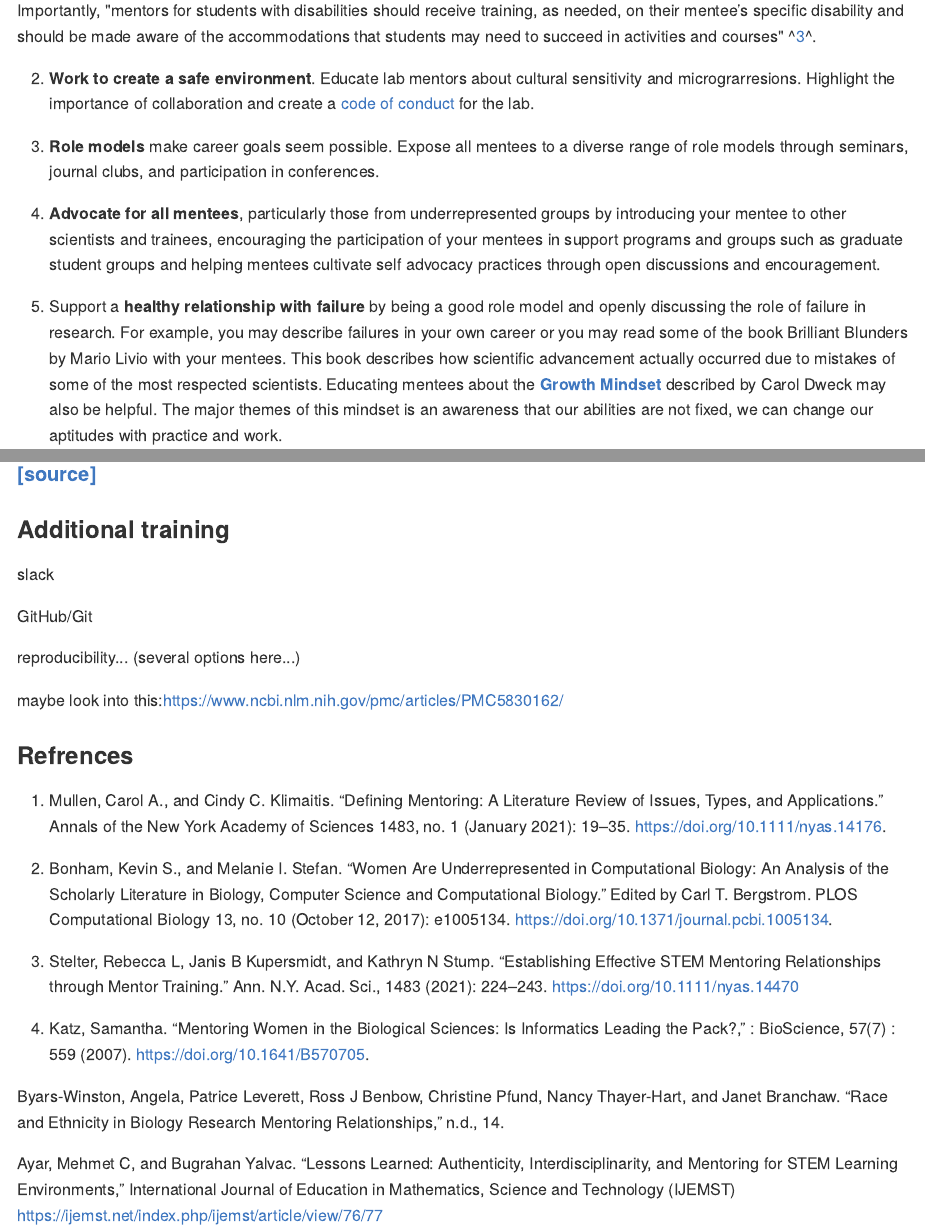
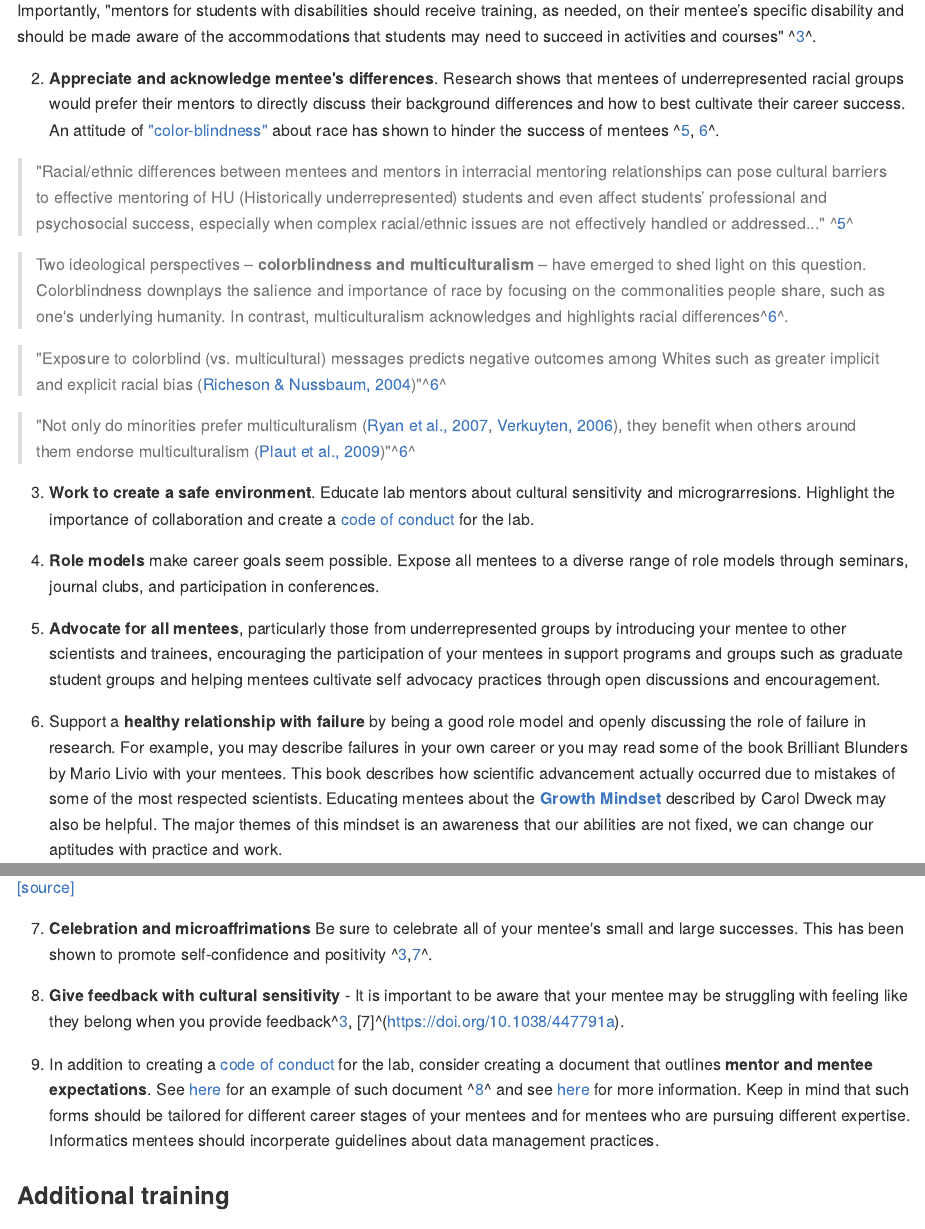
Before and after one commit to jhudsl/OLD_Cancer_informatics_for_PIs, an R Markdown document (02-informatics_leadership.Rmd): the page in a window 1100 px wide, from 5880 px down before the commit and from 6290 px down after it, so that both start at the same text, and a second part further down, joined at a grey line. The pictures show the output file docs/02-informatics_leadership.md that the author committed with the source, drawn offline in the style of GitHub.

Commit message:
updating mentorship section

```diff
--- a/02-informatics_leadership.Rmd
+++ b/02-informatics_leadership.Rmd
@@ -144,11 +149,20 @@
 
 Importantly, "mentors for students with disabilities should receive training, as needed, on their mentee’s specific disability and should be made aware of the accommodations that students may need to succeed in activities and courses" ^[3](https://doi.org/10.1111/nyas.14470)^.
 
-2) **Work to create a safe environment**. Educate lab mentors about cultural sensitivity and micrograrresions. Highlight the importance of collaboration and create a [code of conduct](https://i-sight.com/resources/18-of-the-best-code-of-conduct-examples/) for the lab.
+2) **Appreciate and acknowledge mentee's differences**. Research shows that mentees of underrepresented racial groups would prefer their mentors to directly discuss their background differences and how to best cultivate their career success. An attitude of ["color-blindness"](https://doi.org/10.1016/j.jesp.2011.09.010) about race has shown to hinder the success of mentees ^[5](http://dx.doi.org/10.1037/dhe0000106), [6](https://doi.org/10.1016/j.jesp.2011.09.010)^.
 
-3) **Role models** make career goals seem possible. Expose all mentees to a diverse range of role models through seminars, journal clubs, and participation in conferences.
+> "Racial/ethnic differences between mentees and mentors in interracial mentoring relationships can pose cultural barriers to effective mentoring of HU (Historically underrepresented) students and even affect students’ professional and psychosocial success, especially when complex racial/ethnic issues are not effectively handled or addressed..." ^[5](http://dx.doi.org/10.1037/dhe0000106)^
 
-4) **Advocate for all mentees**, particularly those from underrepresented groups by introducing your mentee to other scientists and trainees, encouraging the participation of your mentees in support programs and groups such as graduate student groups and helping mentees cultivate self advocacy practices through open discussions and encouragement.
+>Two ideological perspectives – **colorblindness and multiculturalism** – have emerged to shed light on this question. Colorblindness downplays the salience and importance of race by focusing on the commonalities people share, such as one's underlying humanity. In contrast, multiculturalism acknowledges and highlights racial differences^[6](https://doi.org/10.1016/j.jesp.2011.09.010)^.
 
-5) Support a **healthy relationship with failure** by being a good role model and openly discussing the role of failure in research. For example, you may describe failures in your own career or you may read some of the book Brilliant Blunders by Mario Livio with your mentees. This book describes how scientific advancement actually occurred due to mistakes of some of the most respected scientists. Educating mentees about the **[Growth Mindset](https://www.brainpickings.org/2014/01/29/carol-dweck-mindset/)** described by Carol Dweck may also be helpful. The major themes of this mindset is an awareness that our abilities are not fixed, we can change our aptitudes with practice and work.
+>"Exposure to colorblind (vs. multicultural) messages predicts negative outcomes among Whites such as greater implicit and explicit racial bias ([Richeson & Nussbaum, 2004](https://www.sciencedirect.com/science/article/pii/S002210311100240X?via%3Dihub#bb0080))"^[6](https://doi.org/10.1016/j.jesp.2011.09.010)^
 
+> "Not only do minorities prefer multiculturalism ([Ryan et al., 2007](https://www.sciencedirect.com/science/article/pii/S002210311100240X?via%3Dihub#bb0085), [Verkuyten, 2006](https://www.sciencedirect.com/science/article/pii/S002210311100240X?via%3Dihub#bb0105)), they benefit when others around them endorse multiculturalism ([Plaut et al., 2009](https://www.sciencedirect.com/science/article/pii/S002210311100240X?via%3Dihub#bb0070))"^[6](https://doi.org/10.1016/j.jesp.2011.09.010)^
+
+3) **Work to create a safe environment**. Educate lab mentors about cultural sensitivity and micrograrresions. Highlight the importance of collaboration and create a [code of conduct](https://i-sight.com/resources/18-of-the-best-code-of-conduct-examples/) for the lab.
+
+4) **Role models** make career goals seem possible. Expose all mentees to a diverse range of role models through seminars, journal clubs, and participation in conferences.
+
+5) **Advocate for all mentees**, particularly those from underrepresented groups by introducing your mentee to other scientists and trainees, encouraging the participation of your mentees in support programs and groups such as graduate student groups and helping mentees cultivate self advocacy practices through open discussions and encouragement.
+
+6) Support a **healthy relationship with failure** by being a good role model and openly discussing the role of failure in research. For example, you may describe failures in your own career or you may read some of the book Brilliant Blunders by Mario Livio with your mentees. This book describes how scientific advancement actually occurred due to mistakes of some of the most respected scientists. Educating mentees about the **[Growth Mindset](https://www.brainpickings.org/2014/01/29/carol-dweck-mindset/)** described by Carol Dweck may also be helpful. The major themes of this mindset is an awareness that our abilities are not fixed, we can change our aptitudes with practice and work.
@@ -155,14 +171,19 @@
 ![Growth Mindset](images/growthmindset.jpg)
 
-#### [[source]](https://www.brainpickings.org/2014/01/29/carol-dweck-mindset/)
+[[source]](https://www.brainpickings.org/2014/01/29/carol-dweck-mindset/)
 
 
+7) **Celebration and microaffrimations** Be sure to celebrate all of your mentee's small and large successes. This has been shown to promote self-confidence and positivity ^[3](https://doi.org/10.1111/nyas.14470),[7](https://doi.org/10.1038/447791a)^.
+
+8) **Give feedback with cultural sensitivity** - It is important to be aware that your mentee may be struggling with feeling like they belong when you provide feedback^[3](https://doi.org/10.1111/nyas.14470), [7]^(https://doi.org/10.1038/447791a).
+
+9) In addition to creating a [code of conduct](https://i-sight.com/resources/18-of-the-best-code-of-conduct-examples/) for the lab, consider creating a document that outlines **mentor and mentee expectations**. See [here](https://doi.org/10.1371/journal.pcbi.1005709.s001) for an example of such document ^[8](https://doi.org/10.1371/journal.pcbi.1005709)^ and see [here](https://ictr.wisc.edu/mentoring/) for more information. Keep in mind that such forms should be tailored for different career stages of your mentees and for mentees who are pursuing different expertise. Informatics mentees should incorperate guidelines about data management practices.
 
 ### Additional training
 
 slack
 
-GitHub/Git
+
 
 reproducibility... (several options here...)
 
@@ -178,7 +200,7 @@
 
 3) Stelter, Rebecca L, Janis B Kupersmidt, and Kathryn N Stump. “Establishing Effective STEM Mentoring Relationships through Mentor Training.” Ann. N.Y. Acad. Sci., 1483 (2021): 224–243.  https://doi.org/10.1111/nyas.14470
 
-4) Katz, Samantha. “Mentoring Women in the Biological Sciences: Is Informatics Leading the Pack?,” : BioScience, 57(7) : 559 (2007). https://doi.org/10.1641/B570705.
+4) Katz, Samantha. “Mentoring Women in the Biological Sciences: Is Informatics Leading the Pack?,” : BioScience, 57(7) (2007): 559. https://doi.org/10.1641/B570705.
 
-Byars-Winston, Angela, Patrice Leverett, Ross J Benbow, Christine Pfund, Nancy Thayer-Hart, and Janet Branchaw. “Race and Ethnicity in Biology Research Mentoring Relationships,” n.d., 14.
+5) Byars-Winston, Angela, Patrice Leverett, Ross J Benbow, Christine Pfund, Nancy Thayer-Hart, and Janet Branchaw. “Race and Ethnicity in Biology Research Mentoring Relationships,” Journal of Diversity in Higher Education, 13, No. 3 (2020): 240–253. http://dx.doi.org/10.1037/dhe0000106
 
@@ -185,3 +208 @@
 
-Ayar, Mehmet C, and Bugrahan Yalvac. “Lessons Learned: Authenticity, Interdisciplinarity, and Mentoring for STEM Learning Environments,” International Journal of Education
-in Mathematics, Science and Technology (IJEMST) https://ijemst.net/index.php/ijemst/article/view/76/77
```
Also changed, not shown: docs/02-informatics_leadership.md, docs/index.md, docs/search_index.json, 02-informatics_leadership.Rmd (33 more changed lines), 8 other files.
